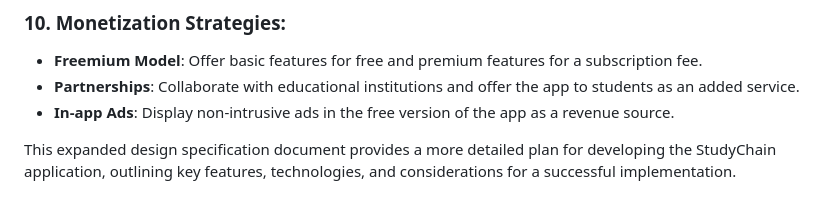
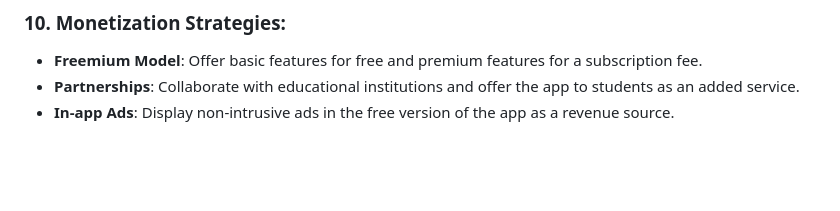
Before and after one commit to 0xtkey256/study_chain, a Markdown page: README.md, the part around the change. Drawn GitHub-style; blank space fills up the shorter version.

```diff
--- a/README.md
+++ b/README.md
@@ -93,5 +93,3 @@ A comprehensive study management application designed for students, which allows
 - **Freemium Model**: Offer basic features for free and premium features for a subscription fee.
 - **Partnerships**: Collaborate with educational institutions and offer the app to students as an added service.
 - **In-app Ads**: Display non-intrusive ads in the free version of the app as a revenue source.
-
-This expanded design specification document provides a more detailed plan for developing the StudyChain application, outlining key features, technologies, and considerations for a successful implementation.
```
